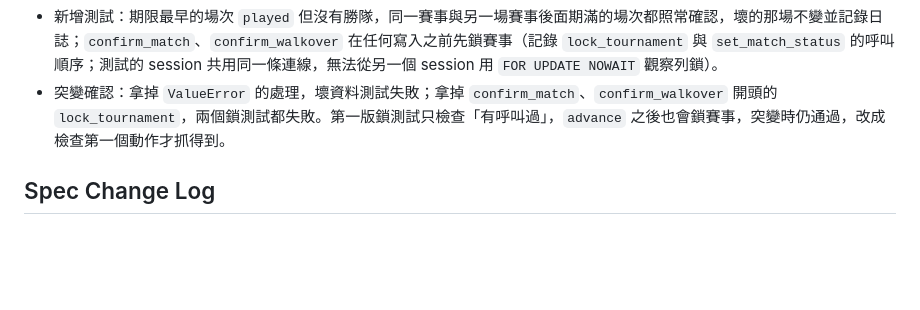
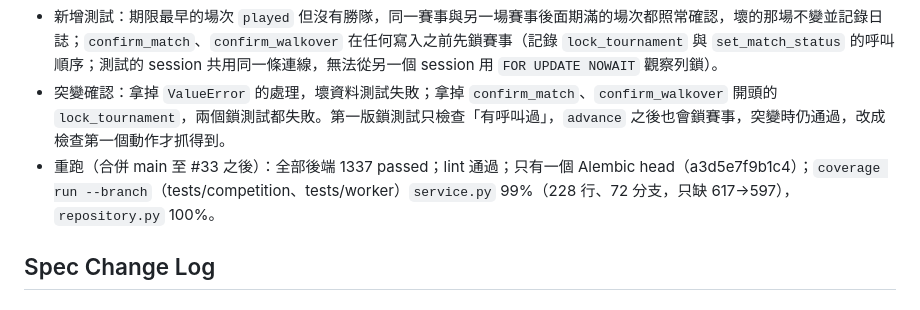
Before and after one commit to Team14good/esport-platform, a Markdown page: _bmad-output/implementation-artifacts/spec-5-5-confirm-advance.md, the part around the change. Rendered like a GitHub page; blank space fills up the shorter version.

```diff
--- a/_bmad-output/implementation-artifacts/spec-5-5-confirm-advance.md
+++ b/_bmad-output/implementation-artifacts/spec-5-5-confirm-advance.md
@@ -150,6 +150,7 @@ context:
 - `auto_confirm_expired` 逐一嘗試候選：每場的 `confirm_match` 包在 `session.begin_nested()` 裡，`progression` 因結果資料不自洽拋 `ValueError` 時退回 savepoint、`logger.exception` 記下場次 id、排除這場，再找下一場（`find_expired_appeal_id` 新增 `exclude_matches`）。推翻第 1 輪 triage #8：原本以為「那一輪停在它」，實際上 worker rollback 後下一輪又會選到同一場，所有賽事後面的場次都不會再確認。這些值由 5.2、5.3、5.4 更早寫入，在 `confirm_match` 加檢查擋不住。
 - 新增測試：期限最早的場次 `played` 但沒有勝隊，同一賽事與另一場賽事後面期滿的場次都照常確認，壞的那場不變並記錄日誌；`confirm_match`、`confirm_walkover` 在任何寫入之前先鎖賽事（記錄 `lock_tournament` 與 `set_match_status` 的呼叫順序；測試的 session 共用同一條連線，無法從另一個 session 用 `FOR UPDATE NOWAIT` 觀察列鎖）。
 - 突變確認：拿掉 `ValueError` 的處理，壞資料測試失敗；拿掉 `confirm_match`、`confirm_walkover` 開頭的 `lock_tournament`，兩個鎖測試都失敗。第一版鎖測試只檢查「有呼叫過」，`advance` 之後也會鎖賽事，突變時仍通過，改成檢查第一個動作才抓得到。
+- 重跑（合併 main 至 #33 之後）：全部後端 1337 passed；lint 通過；只有一個 Alembic head（a3d5e7f9b1c4）；`coverage run --branch`（tests/competition、tests/worker）`service.py` 99%（228 行、72 分支，只缺 617->597），`repository.py` 100%。
 
 ## Spec Change Log
 
```
Also changed, not shown: docs/ai-usage/D-黃鉅燊.md (+12 -0 lines).
